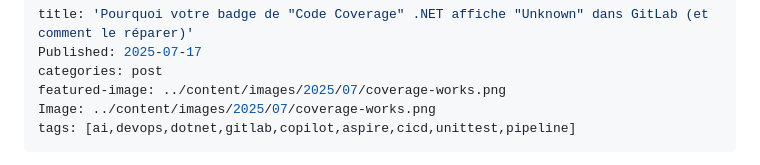
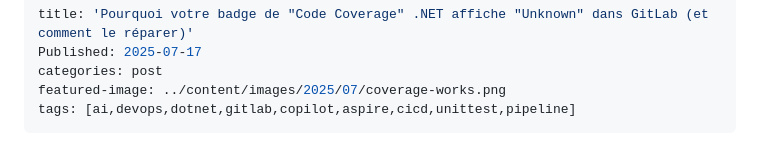
Before and after one commit to FBoucher/cloud-en-francais, a Markdown page: input/posts/2025-07-17-dotnet-code-coverage-on-gitlab.md, the part around the change. Rendered like a GitHub page.

Commit message:
experiemnt 2 with images

```diff
--- a/input/posts/2025-07-17-dotnet-code-coverage-on-gitlab.md
+++ b/input/posts/2025-07-17-dotnet-code-coverage-on-gitlab.md
@@ -3,7 +3,6 @@ title: 'Pourquoi votre badge de "Code Coverage" .NET affiche "Unknown" dans GitL
 Published: 2025-07-17
 categories: post
 featured-image: ../content/images/2025/07/coverage-works.png
-Image: ../content/images/2025/07/coverage-works.png
 tags: [ai,devops,dotnet,gitlab,copilot,aspire,cicd,unittest,pipeline]
 ---
 
```
